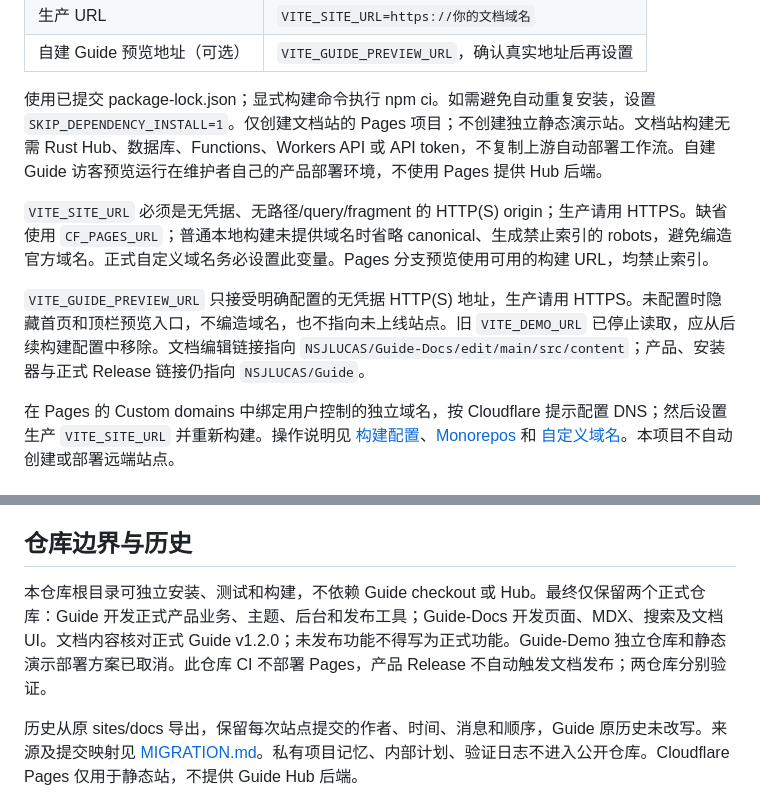
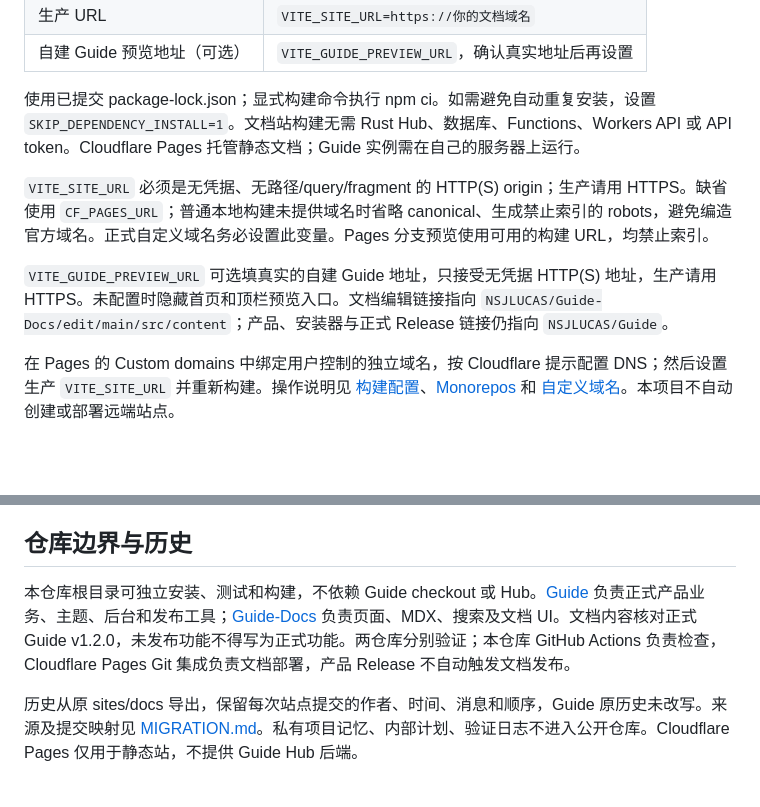
Before and after one commit to NSJLUCAS/Guide-Docs, a Markdown page: README.md, 2 parts joined by grey strips. GitHub-like rendering; blank space fills up the shorter version.

Commit message:
docs: simplify repository and deployment guidance

```diff
--- a/README.md
+++ b/README.md
@@ -38,11 +38,11 @@ npm run preview
 | 生产 URL | `VITE_SITE_URL=https://你的文档域名` |
 | 自建 Guide 预览地址（可选） | `VITE_GUIDE_PREVIEW_URL`，确认真实地址后再设置 |
 
-使用已提交 package-lock.json；显式构建命令执行 npm ci。如需避免自动重复安装，设置 `SKIP_DEPENDENCY_INSTALL=1`。仅创建文档站的 Pages 项目；不创建独立静态演示站。文档站构建无需 Rust Hub、数据库、Functions、Workers API 或 API token，不复制上游自动部署工作流。自建 Guide 访客预览运行在维护者自己的产品部署环境，不使用 Pages 提供 Hub 后端。
+使用已提交 package-lock.json；显式构建命令执行 npm ci。如需避免自动重复安装，设置 `SKIP_DEPENDENCY_INSTALL=1`。文档站构建无需 Rust Hub、数据库、Functions、Workers API 或 API token。Cloudflare Pages 托管静态文档；Guide 实例需在自己的服务器上运行。
 
 `VITE_SITE_URL` 必须是无凭据、无路径/query/fragment 的 HTTP(S) origin；生产请用 HTTPS。缺省使用 `CF_PAGES_URL`；普通本地构建未提供域名时省略 canonical、生成禁止索引的 robots，避免编造官方域名。正式自定义域名务必设置此变量。Pages 分支预览使用可用的构建 URL，均禁止索引。
 
-`VITE_GUIDE_PREVIEW_URL` 只接受明确配置的无凭据 HTTP(S) 地址，生产请用 HTTPS。未配置时隐藏首页和顶栏预览入口，不编造域名，也不指向未上线站点。旧 `VITE_DEMO_URL` 已停止读取，应从后续构建配置中移除。文档编辑链接指向 `NSJLUCAS/Guide-Docs/edit/main/src/content`；产品、安装器与正式 Release 链接仍指向 `NSJLUCAS/Guide`。
+`VITE_GUIDE_PREVIEW_URL` 可选填真实的自建 Guide 地址，只接受无凭据 HTTP(S) 地址，生产请用 HTTPS。未配置时隐藏首页和顶栏预览入口。文档编辑链接指向 `NSJLUCAS/Guide-Docs/edit/main/src/content`；产品、安装器与正式 Release 链接仍指向 `NSJLUCAS/Guide`。
 
 在 Pages 的 Custom domains 中绑定用户控制的独立域名，按 Cloudflare 提示配置 DNS；然后设置生产 `VITE_SITE_URL` 并重新构建。操作说明见 [构建配置](https://developers.cloudflare.com/pages/configuration/build-configuration/)、[Monorepos](https://developers.cloudflare.com/pages/configuration/monorepos/) 和 [自定义域名](https://developers.cloudflare.com/pages/configuration/custom-domains/)。本项目不自动创建或部署远端站点。
 
@@ -60,6 +60,6 @@ npm run preview
 
 ## 仓库边界与历史
 
-本仓库根目录可独立安装、测试和构建，不依赖 Guide checkout 或 Hub。最终仅保留两个正式仓库：Guide 开发正式产品业务、主题、后台和发布工具；Guide-Docs 开发页面、MDX、搜索及文档 UI。文档内容核对正式 Guide v1.2.0；未发布功能不得写为正式功能。Guide-Demo 独立仓库和静态演示部署方案已取消。此仓库 CI 不部署 Pages，产品 Release 不自动触发文档发布；两仓库分别验证。
+本仓库根目录可独立安装、测试和构建，不依赖 Guide checkout 或 Hub。[Guide](https://github.com/NSJLUCAS/Guide) 负责正式产品业务、主题、后台和发布工具；[Guide-Docs](https://github.com/NSJLUCAS/Guide-Docs) 负责页面、MDX、搜索及文档 UI。文档内容核对正式 Guide v1.2.0，未发布功能不得写为正式功能。两仓库分别验证；本仓库 GitHub Actions 负责检查，Cloudflare Pages Git 集成负责文档部署，产品 Release 不自动触发文档发布。
 
 历史从原 sites/docs 导出，保留每次站点提交的作者、时间、消息和顺序，Guide 原历史未改写。来源及提交映射见 [MIGRATION.md](MIGRATION.md)。私有项目记忆、内部计划、验证日志不进入公开仓库。Cloudflare Pages 仅用于静态站，不提供 Guide Hub 后端。
```
